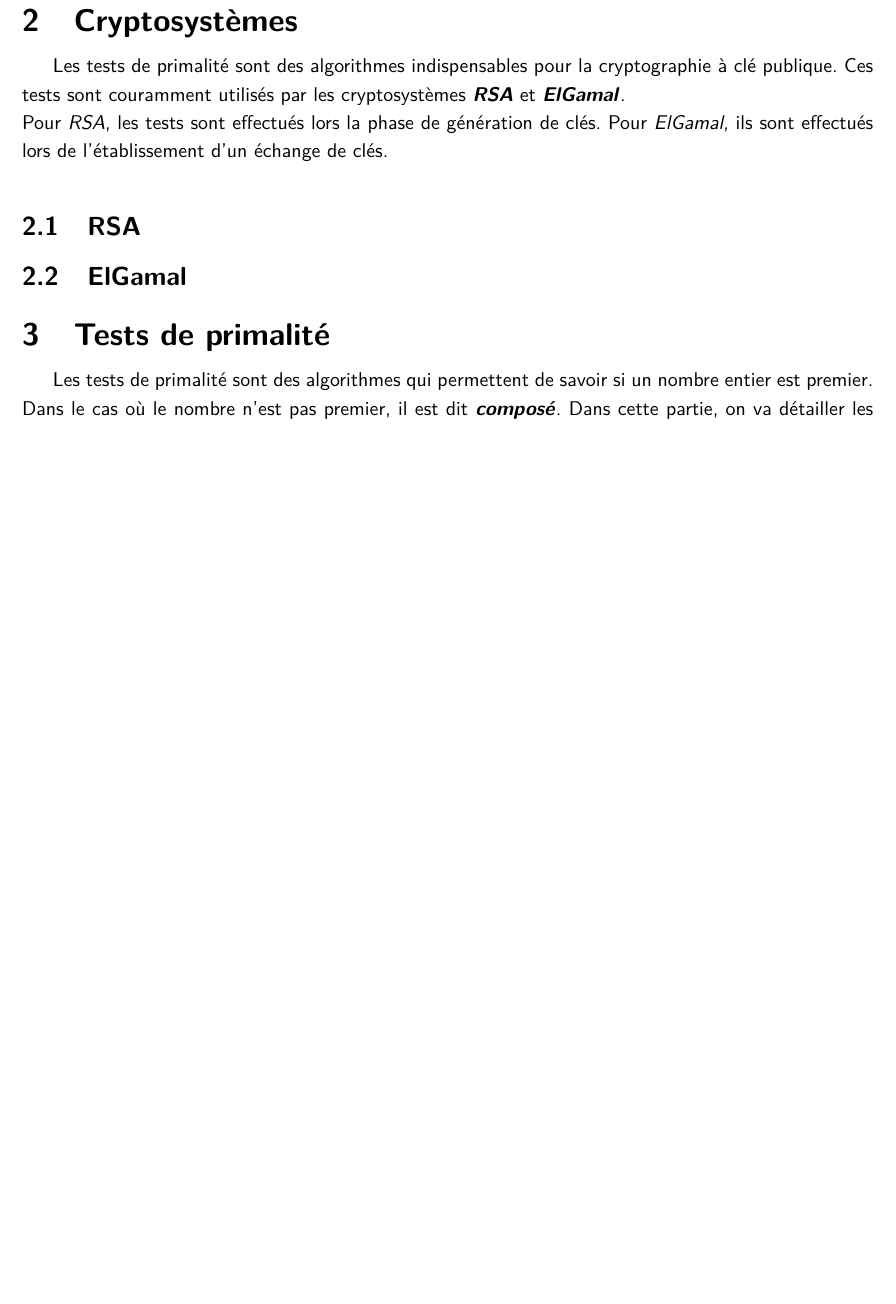
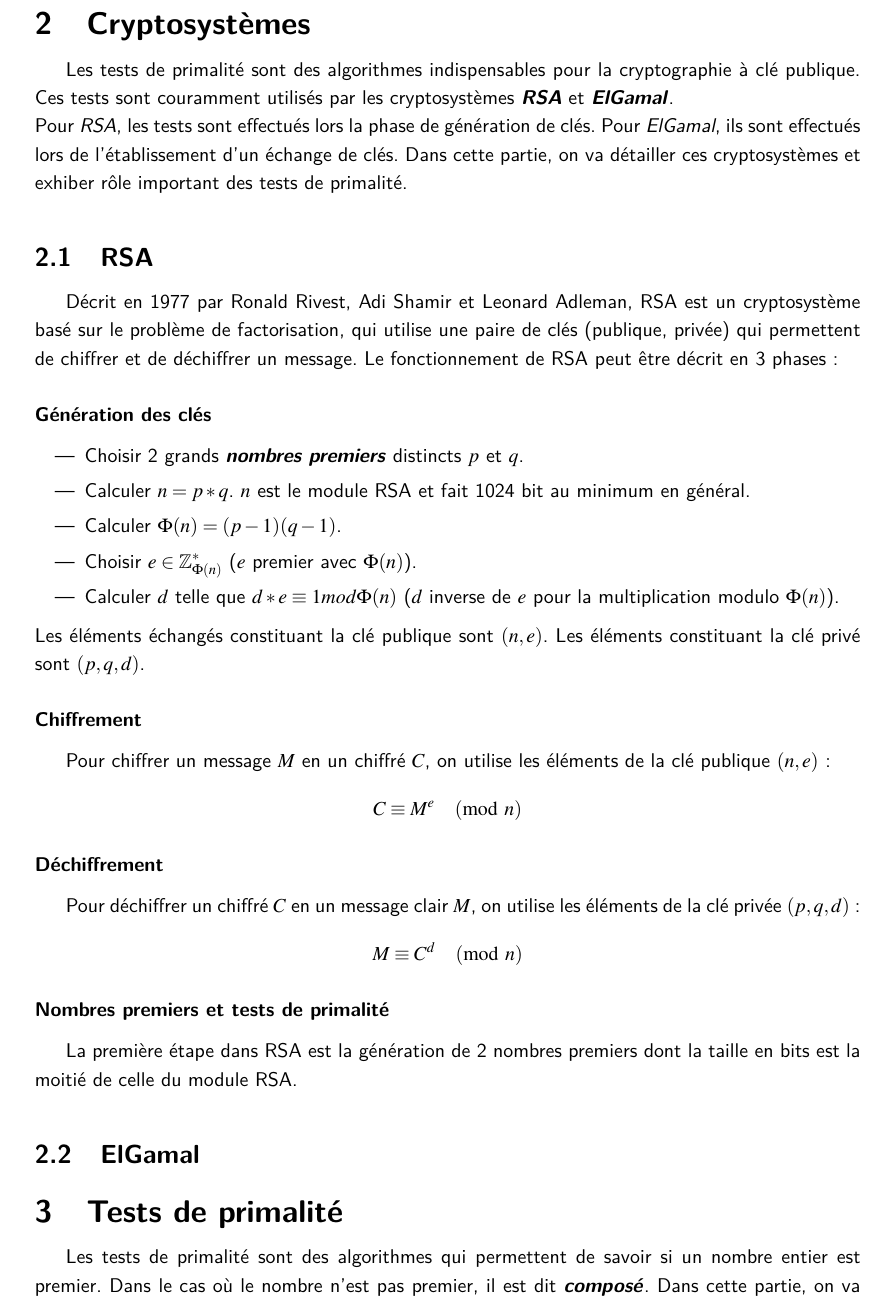
Before and after one commit to Mzem/TER, a LaTeX document (docs/Rapport/Rapport.tex, which reads docs/tex/preambule.tex): part of page 4 of 6, cut so that both start at the same text, the shorter picture padded with empty space. Compiled offline with pdfLaTeX.

Commit message:
Rapport RSA ++

```diff
--- a/docs/Rapport/Rapport.tex
+++ b/docs/Rapport/Rapport.tex
@@ -43,9 +43,30 @@
 	\section{Cryptosystèmes}
 		Les tests de primalité sont des algorithmes indispensables pour la cryptographie à clé publique. Ces tests sont couramment utilisés par les cryptosystèmes \textbf{\textit{RSA}} et \textbf{\textit{ElGamal}}.\\
 		Pour \textit{RSA}, les tests sont effectués lors la phase de génération de clés. Pour \textit{ElGamal}, ils sont effectués lors de l'établissement d'un échange de clés.
+		Dans cette partie, on va détailler ces cryptosystèmes et exhiber rôle important des tests de primalité.
 
 		\subsection{RSA}
+		Décrit en 1977 par Ronald Rivest, Adi Shamir et Leonard Adleman, RSA est un cryptosystème basé sur le problème de factorisation, qui utilise une paire de clés (publique, privée) qui permettent de chiffrer et de déchiffrer un message. Le fonctionnement de RSA peut être décrit en 3 phases :
+			\subsubsection*{Génération des clés}
+			\begin{itemize}
+				\item Choisir 2 grands \textbf{\textit{nombres premiers}} distincts $p$ et $q$.
+				\item Calculer $n = p*q$. $n$ est le module RSA et fait 1024 bit au minimum en général.
+				\item Calculer $\Phi(n) = (p - 1)(q - 1)$.
+				\item Choisir $e \in \mathbb{Z}_{\Phi(n)}^{*}$ ($e$ premier avec $\Phi(n)$).
+				\item Calculer $d$ telle que $d*e \equiv 1 mod \Phi(n)$ ($d$ inverse de $e$ pour la multiplication modulo $\Phi(n)$).
+			\end{itemize}
+			Les éléments échangés constituant la clé publique sont $(n, e)$. Les éléments constituant la clé privé sont $(p, q, d)$.
 
+			\subsubsection*{Chiffrement}
+			Pour chiffrer un message $M$ en un chiffré $C$, on utilise les éléments de la clé publique $(n, e)$ :
+			\[C \equiv M^{e} \pmod n\]
+
+			\subsubsection*{Déchiffrement}
+			Pour déchiffrer un chiffré $C$ en un message clair $M$, on utilise les éléments de la clé privée $(p, q, d)$ :
+			\[M \equiv C^{d} \pmod n\]
+
+			\subsubsection*{Nombres premiers et tests de primalité}
+			La première étape dans RSA est la génération de 2 nombres premiers dont la taille en bits est la moitié de celle du module RSA.
 		\subsection{ElGamal}
 
 
--- a/docs/tex/preambule.tex
+++ b/docs/tex/preambule.tex
@@ -2,7 +2,7 @@
 \usepackage[utf8]{inputenc}
 \usepackage[T1]{fontenc}
 \usepackage[french]{babel}
-\usepackage[right=2.25cm, left=2.25cm, bottom=2.5cm, top=2cm]{geometry}
+\usepackage[right=2.5cm, left=2.5cm, bottom=2.5cm, top=2.2cm]{geometry}
 \usepackage[ddmmyyyy]{datetime}
 \usepackage[table]{xcolor}
 \usepackage{lmodern,mathptmx,changepage,titlesec,hyperref,listings,lstautogobble,graphicx,array,longtable,multirow,lipsum,tikz,shorttoc,enumitem,float,verbatim,amsthm,amsmath,amssymb,mathrsfs}
```
Also changed, not shown: docs/Rapport/Rapport.pdf.
